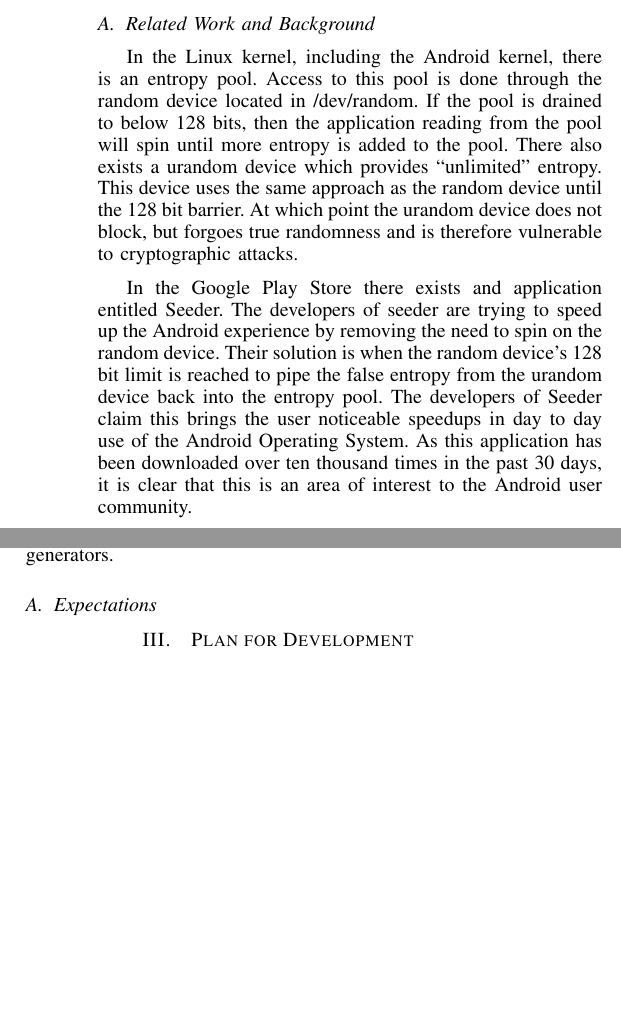
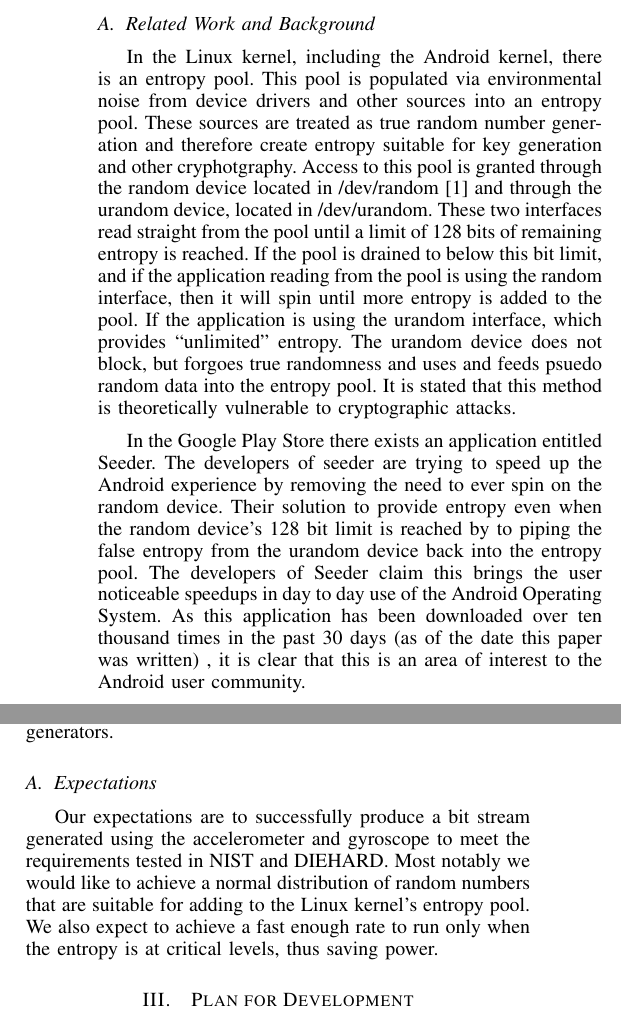
Before and after one commit to rlyerly/ECE5984_Project, a LaTeX paper (phase2/phase2.tex): two parts of the columns of pages 1 and 2 of 3 before the commit and two parts of the columns of pages 1 and 2 of 4 after it, joined at a grey line, cut so that both start at the same text, the shorter picture padded with empty space. Compiled offline with pdfLaTeX.

Commit message:
Added another source and fortified my Background and Related Work. I also started a section on about Expectations.
-Kevin

```diff
--- a/phase2/phase2.tex
+++ b/phase2/phase2.tex
@@ -449,17 +449,19 @@ Email: pkobezak@vt.edu}
 
 \section{Introduction}
 
+
 \subsection{Related Work and Background}
 
 %Seeder
-In the Linux kernel, including the Android kernel, there is an entropy pool. Access to this pool is done through the random device located in /dev/random.
-If the pool is drained to below 128 bits, then the application reading from the pool will spin until more entropy is added to the pool. There also exists
-a urandom device which provides ``unlimited'' entropy. This device uses the same approach as the random device until the 128 bit barrier. At which point
-the urandom device does not block, but forgoes true randomness and is therefore vulnerable to cryptographic attacks.
+In the Linux kernel, including the Android kernel, there is an entropy pool. This pool is populated via environmental noise from device drivers and other
+sources into an entropy pool. These sources are treated as true random number generation and therefore create entropy suitable for key generation and other
+cryphotgraphy. Access to this pool is granted through the random device located in /dev/random \cite{random_man} and through the urandom device,
+located in /dev/urandom. These two interfaces read straight from the pool until a limit of 128 bits of remaining entropy is reached. If the pool is drained to below this bit limit, and if the application reading from the pool is using the random interface, then it will spin until more entropy is added to the pool. If the application is using the urandom interface, which provides ``unlimited'' entropy. The urandom device does not block, but forgoes true randomness and uses and feeds psuedo random data into the entropy pool. It is stated that this method is theoretically vulnerable to cryptographic attacks.
 
-In the Google Play Store there exists and application entitled Seeder. The developers of seeder are trying to speed up the Android experience by removing
-the need to spin on the random device. Their solution is when the random device's 128 bit limit is reached to pipe the false entropy from the urandom device
-back into the entropy pool. The developers of Seeder claim this brings the user noticeable speedups in day to day use of the Android Operating System. As this
-application has been downloaded over ten thousand times in the past 30 days, it is clear that this is an area of interest to the Android user community.
+In the Google Play Store there exists an application entitled Seeder. The developers of seeder are trying to speed up the Android experience by removing
+the need to ever spin on the random device. Their solution to provide entropy even when the random device's 128 bit limit is reached by to piping the
+false entropy from the urandom device back into the entropy pool. The developers of Seeder claim this brings the user noticeable speedups in day to
+day use of the Android Operating System. As this application has been downloaded over ten thousand times in the past 30 days (as of the date this paper was written)
+, it is clear that this is an area of interest to the Android user community.
 
 %The Sources of Randomness in Mobile Devices
@@ -530,15 +531,15 @@ energy draw from using the random number generator, and computational resources
 draw and compuational compmlexity of the random number generators.
 
 \subsection{Expectations}
+Our expectations are to successfully produce a bit stream generated using the accelerometer and gyroscope to meet the requirements tested in NIST and DIEHARD.
+Most notably we would like to achieve a normal distribution of random numbers that are suitable for adding to the Linux kernel's entropy pool. We also expect
+to achieve a fast enough rate to run only when the entropy is at critical levels, thus saving power.
 
 \section{Plan for Development}
 \input{tasks}
 
 \subsection{Risks and Unknowns}
 \input{risks_and_unknowns}
-
-
-
 
 % An example of a floating figure using the graphicx package.
 % Note that \label must occur AFTER (or within) \caption.
```
Also changed, not shown: phase2/phase2.bib (+7 -0 lines), phase2/phase2.tex (9 more changed lines).
